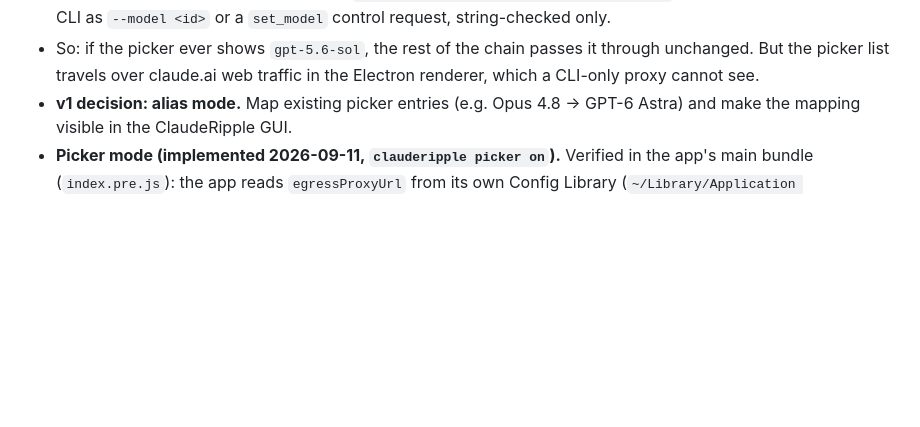
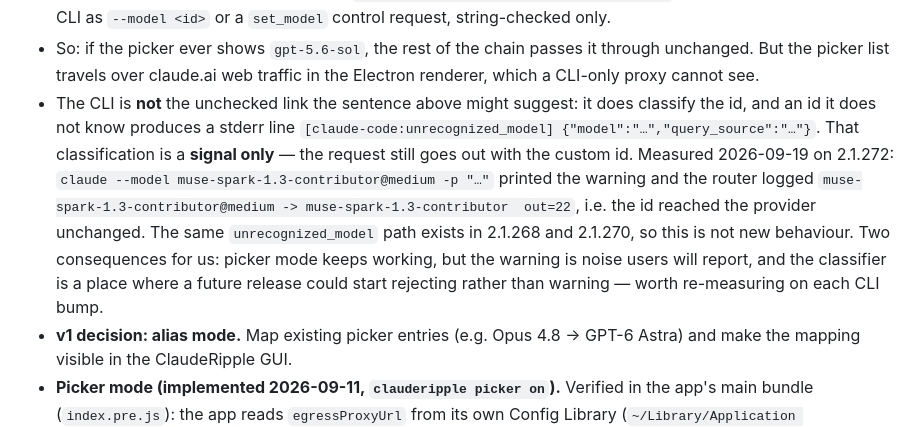
Before and after one commit to PBJ-2/clauderipple, a Markdown page: docs/ARCHITECTURE.md, the part around the change. Rendered like a GitHub page; blank space fills up the shorter version.

Commit message:
docs: the CLI does classify model ids, so say so before we lean on it
Section 3 said the chain passes a picker id through unchecked, and picker.ts
cites that sentence as the reason injection works. It is half true: the CLI
has an `unrecognized_model` classifier (present in 2.1.268/270/272) that fires
on any id it does not know. Measured today on 2.1.272, it only writes a stderr
line and sends the request with the id intact, so picker mode is unaffected —
but a reader of the old text would conclude no such check exists, and would not
think to re-measure when the CLI bumps. That classifier is exactly where a
future release could switch from warning to rejecting.

Co-Authored-By: Claude Opus 5 <noreply@anthropic.com>

```diff
--- a/docs/ARCHITECTURE.md
+++ b/docs/ARCHITECTURE.md
@@ -78,6 +78,19 @@ chat is out of reach for every approach, ours included.
 - So: if the picker ever shows `gpt-5.6-sol`, the rest of the chain passes it
   through unchanged. But the picker list travels over claude.ai web traffic in the
   Electron renderer, which a CLI-only proxy cannot see.
+- The CLI is **not** the unchecked link the sentence above might suggest: it does
+  classify the id, and an id it does not know produces a stderr line
+  `[claude-code:unrecognized_model] {"model":"…","query_source":"…"}`. That
+  classification is a **signal only** — the request still goes out with the custom
+  id. Measured 2026-09-19 on 2.1.272:
+  `claude --model muse-spark-1.3-contributor@medium -p "…"` printed the warning
+  and the router logged
+  `muse-spark-1.3-contributor@medium -> muse-spark-1.3-contributor  out=22`, i.e.
+  the id reached the provider unchanged. The same `unrecognized_model` path exists
+  in 2.1.268 and 2.1.270, so this is not new behaviour. Two consequences for us:
+  picker mode keeps working, but the warning is noise users will report, and the
+  classifier is a place where a future release could start rejecting rather than
+  warning — worth re-measuring on each CLI bump.
 - **v1 decision: alias mode.** Map existing picker entries (e.g. Opus 4.8 →
   GPT-6 Astra) and make the mapping visible in the ClaudeRipple GUI.
 - **Picker mode (implemented 2026-09-11, `clauderipple picker on`).** Verified in
```
